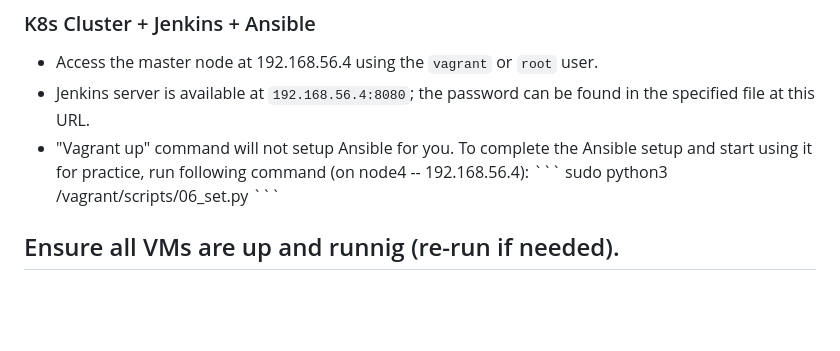
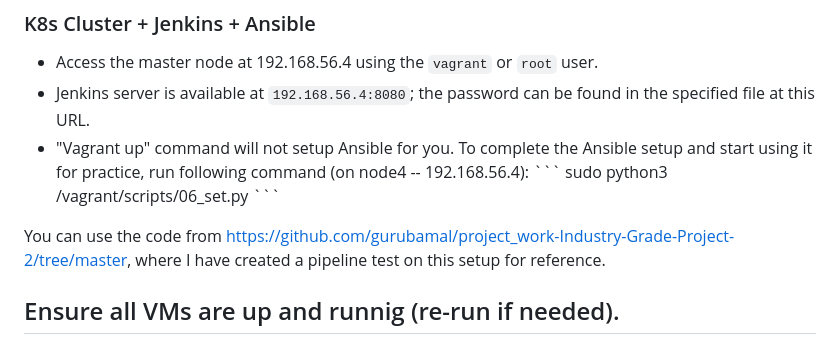
Before and after one commit to gurubamal/success_taste, a Markdown page: cicd_ready_envt/README.md, the part around the change. GitHub-like rendering; blank space fills up the shorter version.

```diff
--- a/cicd_ready_envt/README.md
+++ b/cicd_ready_envt/README.md
@@ -61,6 +61,8 @@ Ensure you have restarted your machine/laptop before "vagrant up" command. If yo
     sudo python3 /vagrant/scripts/06_set.py
     \`\`\`
 
+You can use the code from https://github.com/gurubamal/project_work-Industry-Grade-Project-2/tree/master, where I have created a pipeline test on this setup for reference.
+
 Ensure all VMs are up and runnig (re-run if needed).
 ---
 
```
